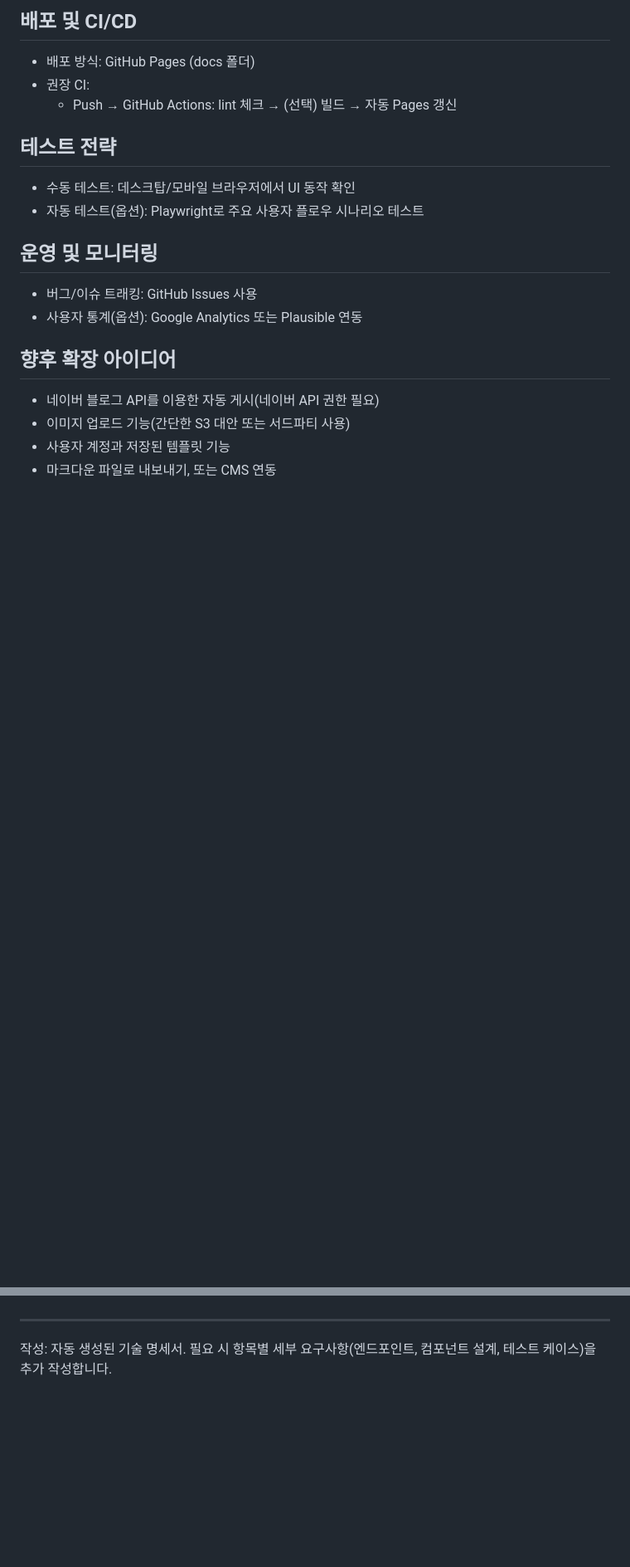
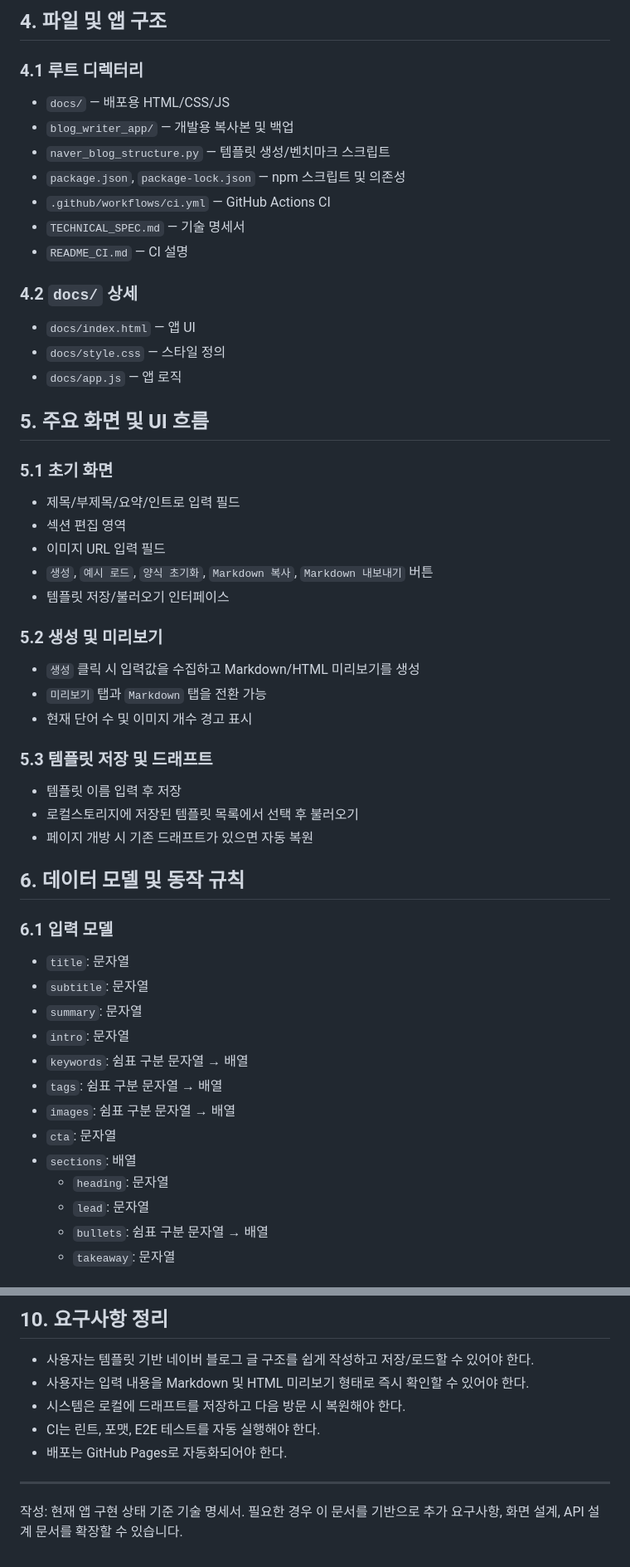
Before and after one commit to soo379/blogwriterapp, a Markdown page: TECHNICAL_SPEC.md, 2 parts joined by grey strips. Shown at 83% size. Rendered like a GitHub page; blank space fills up the shorter version.

```diff
--- a/TECHNICAL_SPEC.md
+++ b/TECHNICAL_SPEC.md
@@ -60,19 +48,50 @@
 
-## 배포 및 CI/CD
-- 배포 방식: GitHub Pages (docs 폴더)
-- 권장 CI:
-  - Push → GitHub Actions: lint 체크 → (선택) 빌드 → 자동 Pages 갱신
+## 4. 파일 및 앱 구조
+### 4.1 루트 디렉터리
+- `docs/` — 배포용 HTML/CSS/JS
+- `blog_writer_app/` — 개발용 복사본 및 백업
+- `naver_blog_structure.py` — 템플릿 생성/벤치마크 스크립트
+- `package.json`, `package-lock.json` — npm 스크립트 및 의존성
+- `.github/workflows/ci.yml` — GitHub Actions CI
+- `TECHNICAL_SPEC.md` — 기술 명세서
+- `README_CI.md` — CI 설명
 
-## 테스트 전략
-- 수동 테스트: 데스크탑/모바일 브라우저에서 UI 동작 확인
-- 자동 테스트(옵션): Playwright로 주요 사용자 플로우 시나리오 테스트
+### 4.2 `docs/` 상세
+- `docs/index.html` — 앱 UI
+- `docs/style.css` — 스타일 정의
+- `docs/app.js` — 앱 로직
 
-## 운영 및 모니터링
-- 버그/이슈 트래킹: GitHub Issues 사용
-- 사용자 통계(옵션): Google Analytics 또는 Plausible 연동
+## 5. 주요 화면 및 UI 흐름
+### 5.1 초기 화면
+- 제목/부제목/요약/인트로 입력 필드
+- 섹션 편집 영역
+- 이미지 URL 입력 필드
+- `생성`, `예시 로드`, `양식 초기화`, `Markdown 복사`, `Markdown 내보내기` 버튼
+- 템플릿 저장/불러오기 인터페이스
 
-## 향후 확장 아이디어
-- 네이버 블로그 API를 이용한 자동 게시(네이버 API 권한 필요)
-- 이미지 업로드 기능(간단한 S3 대안 또는 서드파티 사용)
-- 사용자 계정과 저장된 템플릿 기능
-- 마크다운 파일로 내보내기, 또는 CMS 연동
+### 5.2 생성 및 미리보기
+- `생성` 클릭 시 입력값을 수집하고 Markdown/HTML 미리보기를 생성
+- `미리보기` 탭과 `Markdown` 탭을 전환 가능
+- 현재 단어 수 및 이미지 개수 경고 표시
+
+### 5.3 템플릿 저장 및 드래프트
+- 템플릿 이름 입력 후 저장
+- 로컬스토리지에 저장된 템플릿 목록에서 선택 후 불러오기
+- 페이지 개방 시 기존 드래프트가 있으면 자동 복원
+
+## 6. 데이터 모델 및 동작 규칙
+### 6.1 입력 모델
+- `title`: 문자열
+- `subtitle`: 문자열
+- `summary`: 문자열
+- `intro`: 문자열
+- `keywords`: 쉼표 구분 문자열 → 배열
+- `tags`: 쉼표 구분 문자열 → 배열
+- `images`: 쉼표 구분 문자열 → 배열
+- `cta`: 문자열
+- `sections`: 배열
+  - `heading`: 문자열
+  - `lead`: 문자열
+  - `bullets`: 쉼표 구분 문자열 → 배열
+  - `takeaway`: 문자열
+
@@ -79,3 +153,9 @@
+## 10. 요구사항 정리
+- 사용자는 템플릿 기반 네이버 블로그 글 구조를 쉽게 작성하고 저장/로드할 수 있어야 한다.
+- 사용자는 입력 내용을 Markdown 및 HTML 미리보기 형태로 즉시 확인할 수 있어야 한다.
+- 시스템은 로컬에 드래프트를 저장하고 다음 방문 시 복원해야 한다.
+- CI는 린트, 포맷, E2E 테스트를 자동 실행해야 한다.
+- 배포는 GitHub Pages로 자동화되어야 한다.
 
 ---
-작성: 자동 생성된 기술 명세서. 필요 시 항목별 세부 요구사항(엔드포인트, 컴포넌트 설계, 테스트 케이스)을 추가 작성합니다.
+작성: 현재 앱 구현 상태 기준 기술 명세서. 필요한 경우 이 문서를 기반으로 추가 요구사항, 화면 설계, API 설계 문서를 확장할 수 있습니다.
```
Also changed, not shown: other parts of TECHNICAL_SPEC.md (+92 -49 lines).
